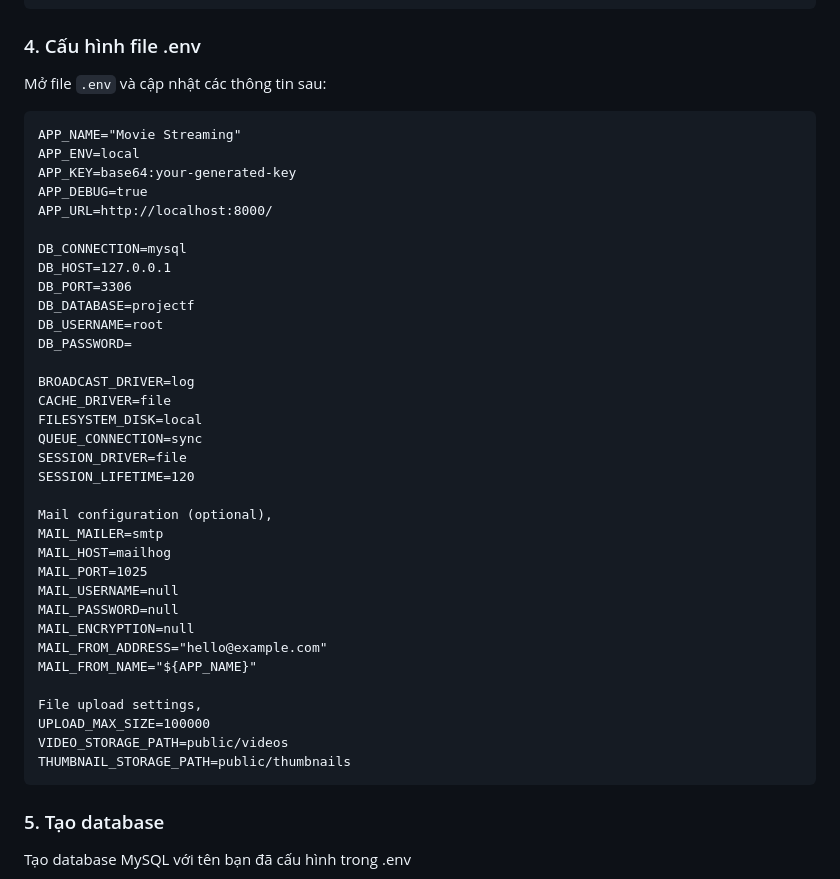
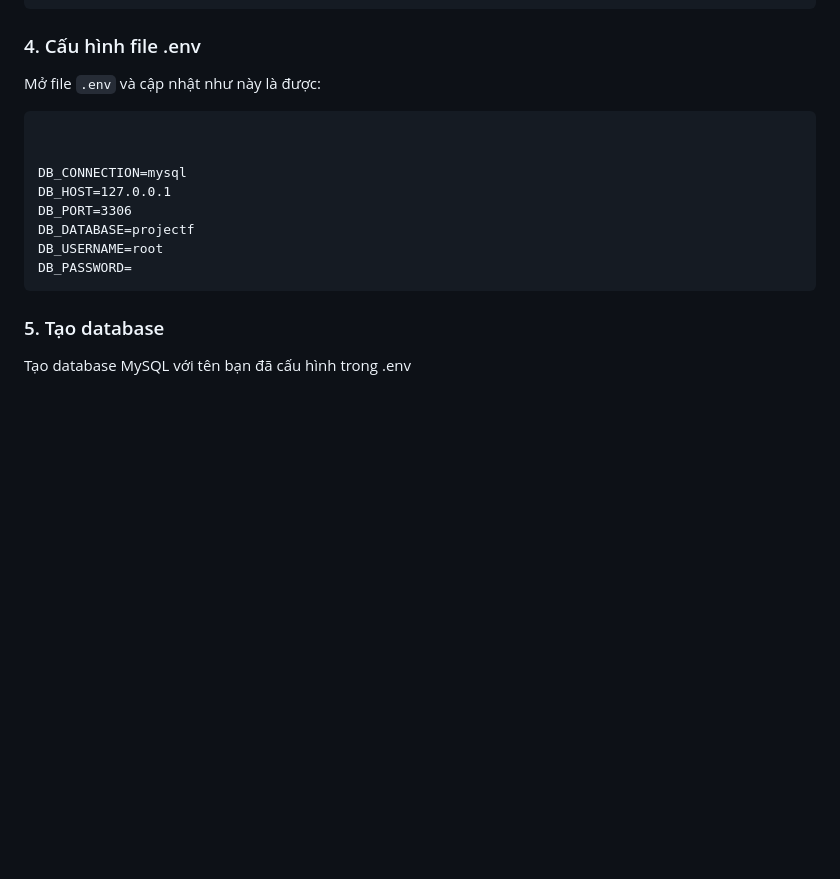
Before and after one commit to HuyNtt04/GoFilm, a Markdown page: README.md, the part around the change. Rendered like a GitHub page; blank space fills up the shorter version.

```diff
--- a/README.md
+++ b/README.md
@@ -41,13 +41,9 @@ php artisan key:generate
 
 <h3>4. Cấu hình file .env</h3>
 
-<p>Mở file <code>.env</code> và cập nhật các thông tin sau:</p>
+<p>Mở file <code>.env</code> và cập nhật như này là được:</p>
 
-<pre><code>APP_NAME="Movie Streaming"
-APP_ENV=local
-APP_KEY=base64:your-generated-key
-APP_DEBUG=true
-APP_URL=http://localhost:8000/
+<pre><code>
 
 DB_CONNECTION=mysql
 DB_HOST=127.0.0.1
@@ -55,28 +51,6 @@ DB_PORT=3306
 DB_DATABASE=projectf
 DB_USERNAME=root
 DB_PASSWORD=
-
-BROADCAST_DRIVER=log
-CACHE_DRIVER=file
-FILESYSTEM_DISK=local
-QUEUE_CONNECTION=sync
-SESSION_DRIVER=file
-SESSION_LIFETIME=120
-
-Mail configuration (optional),
-MAIL_MAILER=smtp
-MAIL_HOST=mailhog
-MAIL_PORT=1025
-MAIL_USERNAME=null
-MAIL_PASSWORD=null
-MAIL_ENCRYPTION=null
-MAIL_FROM_ADDRESS="hello@example.com"
-MAIL_FROM_NAME="${APP_NAME}"
-
-File upload settings,
-UPLOAD_MAX_SIZE=100000
-VIDEO_STORAGE_PATH=public/videos
-THUMBNAIL_STORAGE_PATH=public/thumbnails
 </code></pre>
 
 <h3>5. Tạo database</h3>
```
